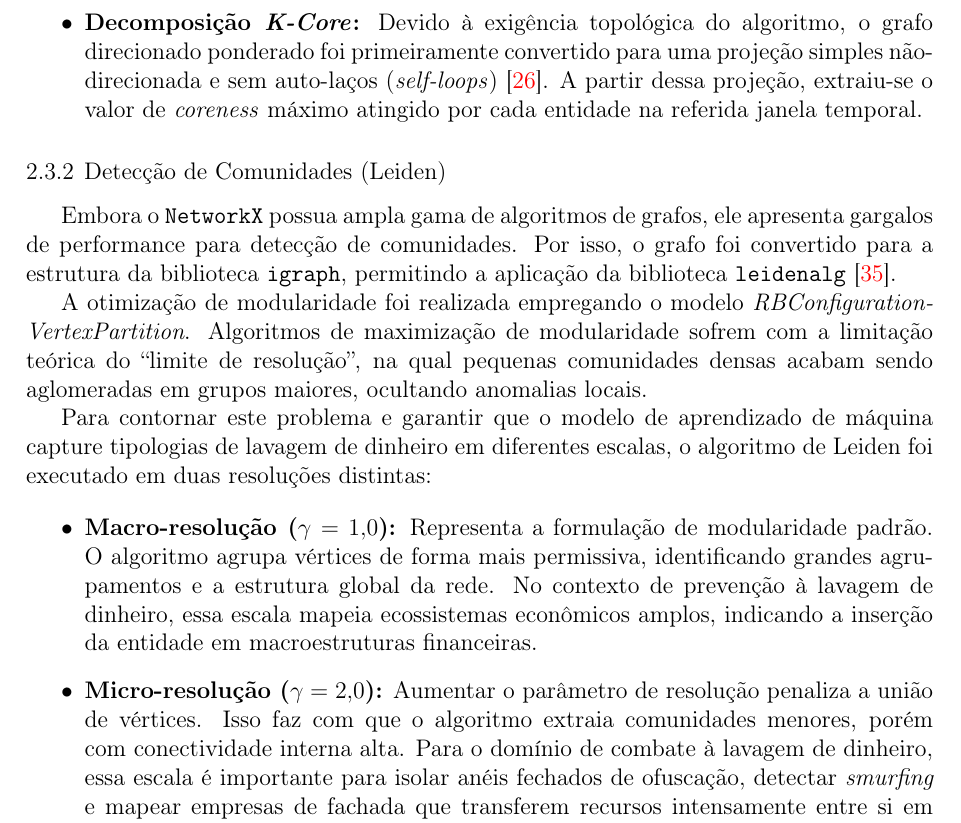
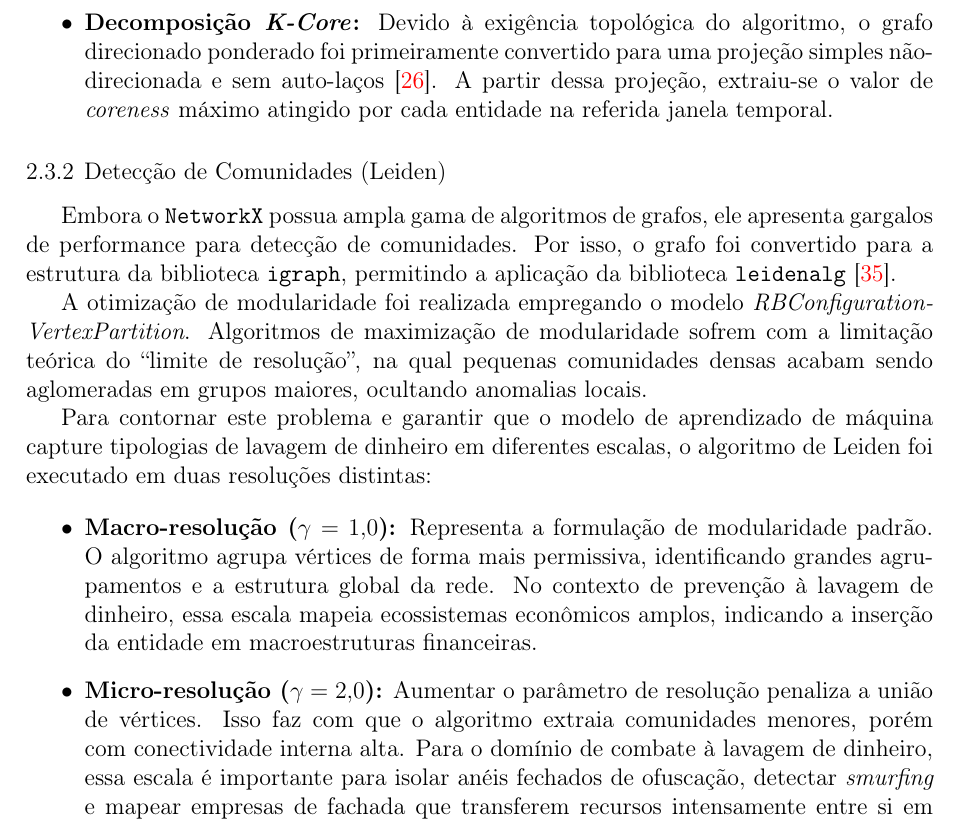
Before and after one commit to caetano-dev/TCC, a LaTeX thesis (modelo.tex): part of page 31 of 68, cut so that both start at the same text. Compiled offline with pdfLaTeX; a LaTeX package or settings file that is missing is left out.

Commit message:
remove english term

```diff
--- a/modelo.tex
+++ b/modelo.tex
@@ -684,7 +684,7 @@ O cálculo exato de algumas métricas de centralidade em grafos esparsos e de gr
 
     \item \textbf{Algoritmo HITS:} O processamento das pontuações de \textit{Hub} e \textit{Authority} foi parametrizado com um limite máximo de 500 iterações (\textit{max\_iter} = 500), com o objetivo de garantir a convergência mesmo em janelas temporais com alta densidade de vértices e arestas.
 
-    \item \textbf{Decomposição \textit{K-Core}:} Devido à exigência topológica do algoritmo, o grafo direcionado ponderado foi primeiramente convertido para uma projeção simples não-direcionada e sem auto-laços (\textit{self-loops}) \cite{shin2018patterns}. A partir dessa projeção, extraiu-se o valor de \textit{coreness} máximo atingido por cada entidade na referida janela temporal.
+    \item \textbf{Decomposição \textit{K-Core}:} Devido à exigência topológica do algoritmo, o grafo direcionado ponderado foi primeiramente convertido para uma projeção simples não-direcionada e sem auto-laços \cite{shin2018patterns}. A partir dessa projeção, extraiu-se o valor de \textit{coreness} máximo atingido por cada entidade na referida janela temporal.
 \end{itemize}
 
 \subsection{Detecção de Comunidades (Leiden)}
```
